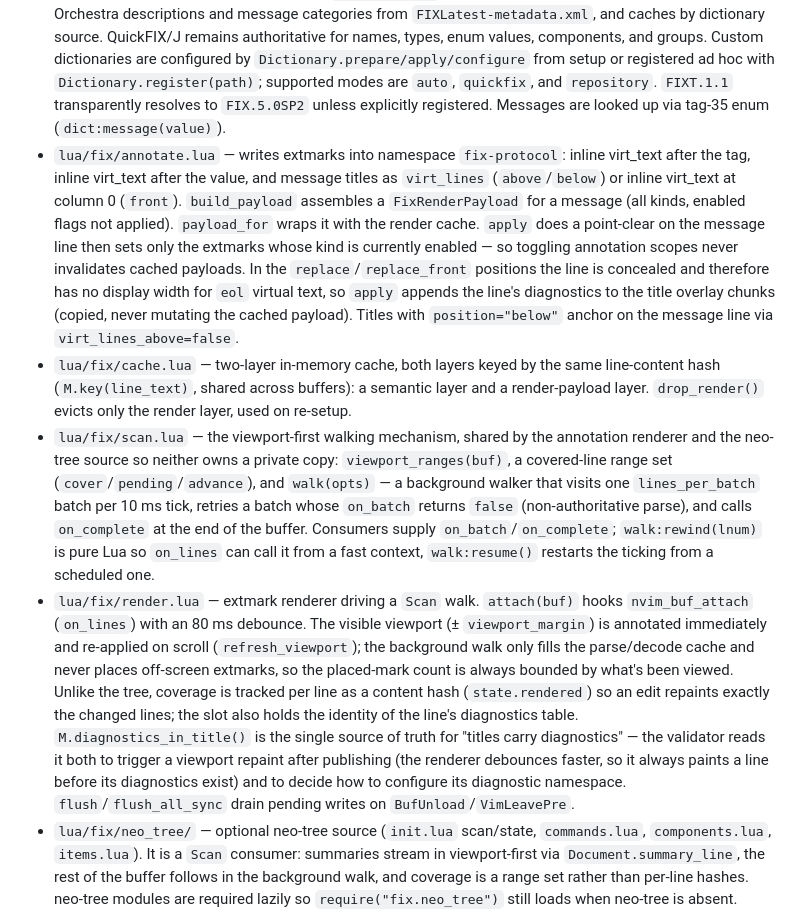
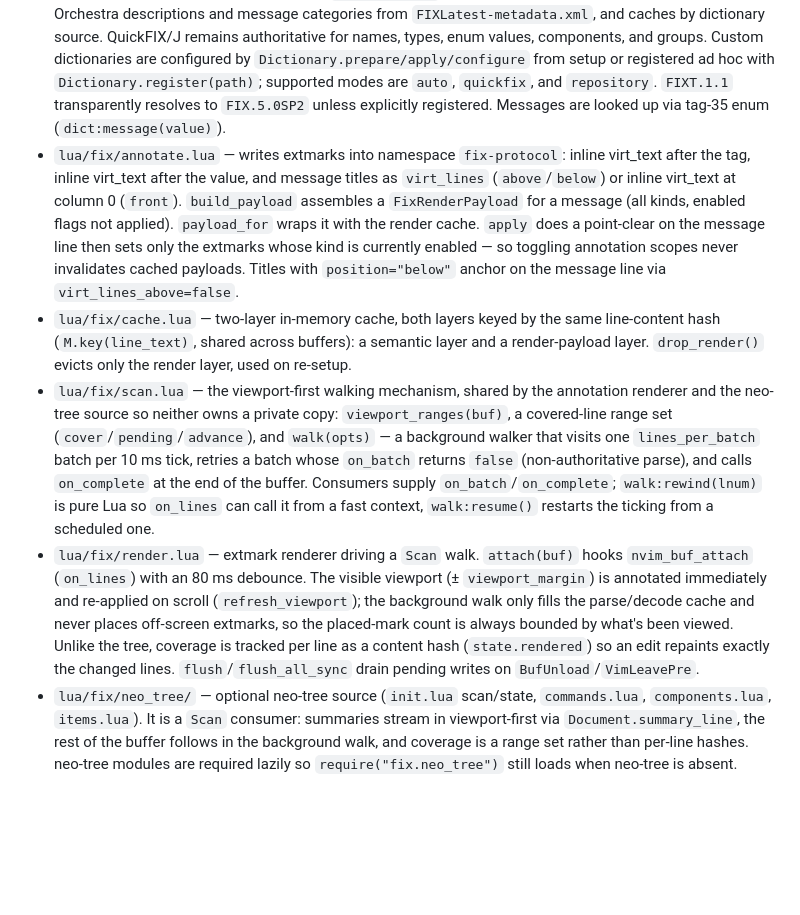
Before and after one commit to sergluka/fix.nvim, a Markdown page: CLAUDE.md, the part around one of its changes. Drawn GitHub-style; blank space fills up the shorter version.

```diff
--- a/CLAUDE.md
+++ b/CLAUDE.md
@@ -27,8 +27,8 @@ The plugin decorates FIX-message buffers with extmark-based virtual text; it doe
 - `lua/fix/init.lua` — `setup()` deep-merges user opts over `default_settings`, prepares `opts.dictionaries`, validates `fallback_version` against bundled + custom dictionaries, registers filetype patterns/extensions, and wires an autocmd group `fix-decorate` that calls `Render.attach` on `FileType`/`BufWinEnter` and `Render.refresh_viewport` on scroll/resize. Also holds `opts_initial` so toggling "all off -> all on" restores the user's per-scope enabled flags. Re-running `setup()` drops the render cache unless `fallback_version` or dictionaries changed, then re-renders all open buffers. Exposes `cache_clear()` for `:FIX cache clear` and `use_dictionary(path)` for `:FIX dictionary <path>`. New options blocks: `dictionaries`, `cache.persist`, `render`, and `lsp` (`lsp.enabled` gates the whole subsystem, `lsp.validate.*` the diagnostics, `lsp.hover.enabled` the hover; `:FIX lsp toggle` flips `lsp.enabled`).
 - `lua/fix/document.lua` — tree-sitter traversal. `build_line(buf, lnum)` is the primary incremental path: parses the single line, checks the two-layer cache, and calls `decode()` only on cache misses. `iter_messages` is a thin whole-buffer wrapper over `build_line` kept as public API; the snacks picker streams via `build_line` directly and yank goes through `get_field_under_cursor`. Detects the dictionary version from tag 8 (BeginString). Duplicate tags within a message are keyed as `tag:index` in a side-slot (groups are not yet first-class — see TODO in `init.lua`).
 - `lua/fix/dictionary.lua` — `Dictionary.load(version)` resolves either a configured custom dictionary or a bundled QuickFIX/J dictionary under `xml/standard/`, enriches bundled fields/messages with Orchestra descriptions and message categories from `FIXLatest-metadata.xml`, and caches by dictionary source. QuickFIX/J remains authoritative for names, types, enum values, components, and groups. Custom dictionaries are configured by `Dictionary.prepare/apply/configure` from setup or registered ad hoc with `Dictionary.register(path)`; supported modes are `auto`, `quickfix`, and `repository`. `FIXT.1.1` transparently resolves to `FIX.5.0SP2` unless explicitly registered. Messages are looked up via tag-35 enum (`dict:message(value)`).
-- `lua/fix/annotate.lua` — writes extmarks into namespace `fix-protocol`: inline virt_text after the tag, inline virt_text after the value, and message titles as `virt_lines` (`above`/`below`) or inline virt_text at column 0 (`front`). `build_payload` assembles a `FixRenderPayload` for a message (all kinds, enabled flags not applied). `payload_for` wraps it with the render cache. `apply` does a point-clear on the message line then sets only the extmarks whose kind is currently enabled — so toggling annotation scopes never invalidates cached payloads. In the `replace`/`replace_front` positions the line is concealed and therefore has no display width for `eol` virtual text, so `apply` appends the line's diagnostics to the title overlay chunks (copied, never mutating the cached payload). Titles with `position="below"` anchor on the message line via `virt_lines_above=false`.
+- `lua/fix/annotate.lua` — writes extmarks into namespace `fix-protocol`: inline virt_text after the tag, inline virt_text after the value, and message titles as `virt_lines` (`above`/`below`) or inline virt_text at column 0 (`front`). `build_payload` assembles a `FixRenderPayload` for a message (all kinds, enabled flags not applied). `payload_for` wraps it with the render cache. `apply` does a point-clear on the message line then sets only the extmarks whose kind is currently enabled — so toggling annotation scopes never invalidates cached payloads. Titles with `position="below"` anchor on the message line via `virt_lines_above=false`.
 - `lua/fix/cache.lua` — two-layer in-memory cache, both layers keyed by the same line-content hash (`M.key(line_text)`, shared across buffers): a semantic layer and a render-payload layer. `drop_render()` evicts only the render layer, used on re-setup.
 - `lua/fix/scan.lua` — the viewport-first walking mechanism, shared by the annotation renderer and the neo-tree source so neither owns a private copy: `viewport_ranges(buf)`, a covered-line range set (`cover`/`pending`/`advance`), and `walk(opts)` — a background walker that visits one `lines_per_batch` batch per 10 ms tick, retries a batch whose `on_batch` returns `false` (non-authoritative parse), and calls `on_complete` at the end of the buffer. Consumers supply `on_batch`/`on_complete`; `walk:rewind(lnum)` is pure Lua so `on_lines` can call it from a fast context, `walk:resume()` restarts the ticking from a scheduled one.
-- `lua/fix/render.lua` — extmark renderer driving a `Scan` walk. `attach(buf)` hooks `nvim_buf_attach` (`on_lines`) with an 80 ms debounce. The visible viewport (± `viewport_margin`) is annotated immediately and re-applied on scroll (`refresh_viewport`); the background walk only fills the parse/decode cache and never places off-screen extmarks, so the placed-mark count is always bounded by what's been viewed. Unlike the tree, coverage is tracked per line as a content hash (`state.rendered`) so an edit repaints exactly the changed lines; the slot also holds the identity of the line's diagnostics table. `M.diagnostics_in_title()` is the single source of truth for "titles carry diagnostics" — the validator reads it both to trigger a viewport repaint after publishing (the renderer debounces faster, so it always paints a line before its diagnostics exist) and to decide how to configure its diagnostic namespace. `flush`/`flush_all_sync` drain pending writes on `BufUnload`/`VimLeavePre`.
+- `lua/fix/render.lua` — extmark renderer driving a `Scan` walk. `attach(buf)` hooks `nvim_buf_attach` (`on_lines`) with an 80 ms debounce. The visible viewport (± `viewport_margin`) is annotated immediately and re-applied on scroll (`refresh_viewport`); the background walk only fills the parse/decode cache and never places off-screen extmarks, so the placed-mark count is always bounded by what's been viewed. Unlike the tree, coverage is tracked per line as a content hash (`state.rendered`) so an edit repaints exactly the changed lines. `flush`/`flush_all_sync` drain pending writes on `BufUnload`/`VimLeavePre`.
 - `lua/fix/neo_tree/` — optional neo-tree source (`init.lua` scan/state, `commands.lua`, `components.lua`, `items.lua`). It is a `Scan` consumer: summaries stream in viewport-first via `Document.summary_line`, the rest of the buffer follows in the background walk, and coverage is a range set rather than per-line hashes. neo-tree modules are required lazily so `require("fix.neo_tree")` still loads when neo-tree is absent.
```
Also changed, not shown: other parts of CLAUDE.md (+2 -2 lines), README.md (+11 -23 lines), media/annotations.png, 14 other files.
